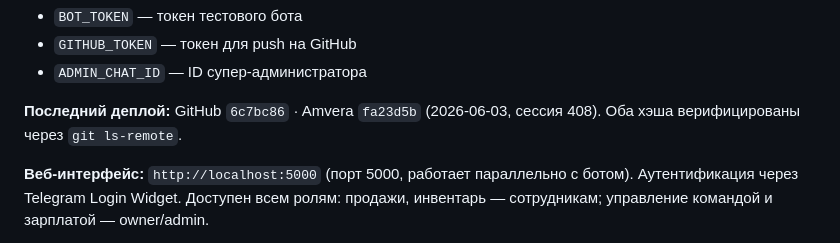
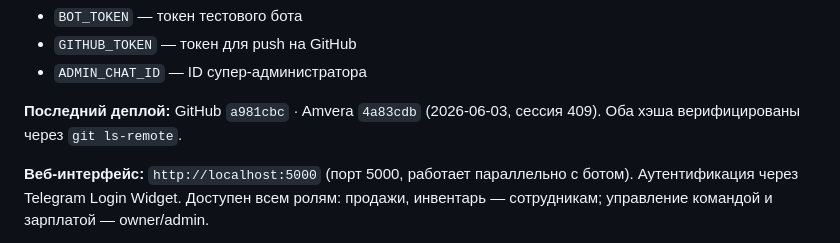
Before and after one commit to pdkiller666/Daily-Sales, a Markdown page: AGENT_HANDOFF.md, the part around one of its changes. Drawn GitHub-style.

Commit message:
auto: AGENT_HANDOFF сессия 409 (2026-06-03)

```diff
--- a/AGENT_HANDOFF.md
+++ b/AGENT_HANDOFF.md
@@ -26,7 +26,7 @@ Workflow: "Start application" → python main.py
 - `GITHUB_TOKEN` — токен для push на GitHub
 - `ADMIN_CHAT_ID` — ID супер-администратора
 
-**Последний деплой:** GitHub `6c7bc86` · Amvera `fa23d5b` (2026-06-03, сессия 408). Оба хэша верифицированы через `git ls-remote`.
+**Последний деплой:** GitHub `a981cbc` · Amvera `4a83cdb` (2026-06-03, сессия 409). Оба хэша верифицированы через `git ls-remote`.
 
 **Веб-интерфейс:** `http://localhost:5000` (порт 5000, работает параллельно с ботом). Аутентификация через Telegram Login Widget. Доступен всем ролям: продажи, инвентарь — сотрудникам; управление командой и зарплатой — owner/admin.
 
```
Also changed, not shown: other parts of AGENT_HANDOFF.md (+1 -1 lines).
